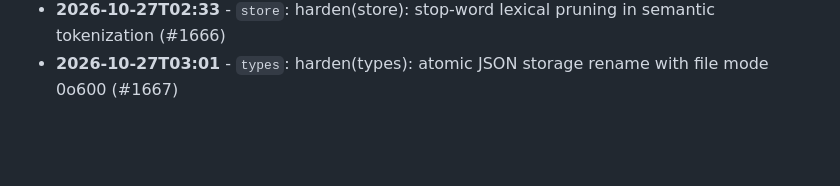
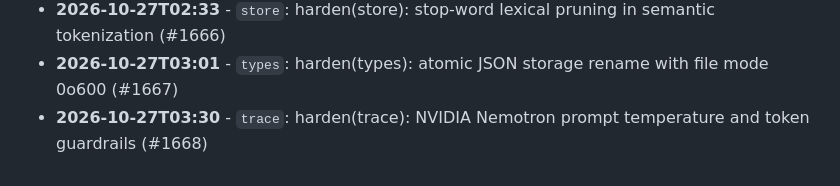
Before and after one commit to Edwin420s/Nexus-Agri-Intelligence-, a Markdown page: docs/ENGINEERING_LOG.md, the part around the change. Rendered like a GitHub page; blank space fills up the shorter version.

Commit message:
harden(trace): NVIDIA Nemotron prompt temperature and token guardrails (#1668)

```diff
--- a/docs/ENGINEERING_LOG.md
+++ b/docs/ENGINEERING_LOG.md
@@ -668,3 +668,4 @@
 * **2026-10-27T02:04** - `ui`: harden(ui): Nakuru highland potato frost cessation heuristics (#1665)
 * **2026-10-27T02:33** - `store`: harden(store): stop-word lexical pruning in semantic tokenization (#1666)
 * **2026-10-27T03:01** - `types`: harden(types): atomic JSON storage rename with file mode 0o600 (#1667)
+* **2026-10-27T03:30** - `trace`: harden(trace): NVIDIA Nemotron prompt temperature and token guardrails (#1668)
```
